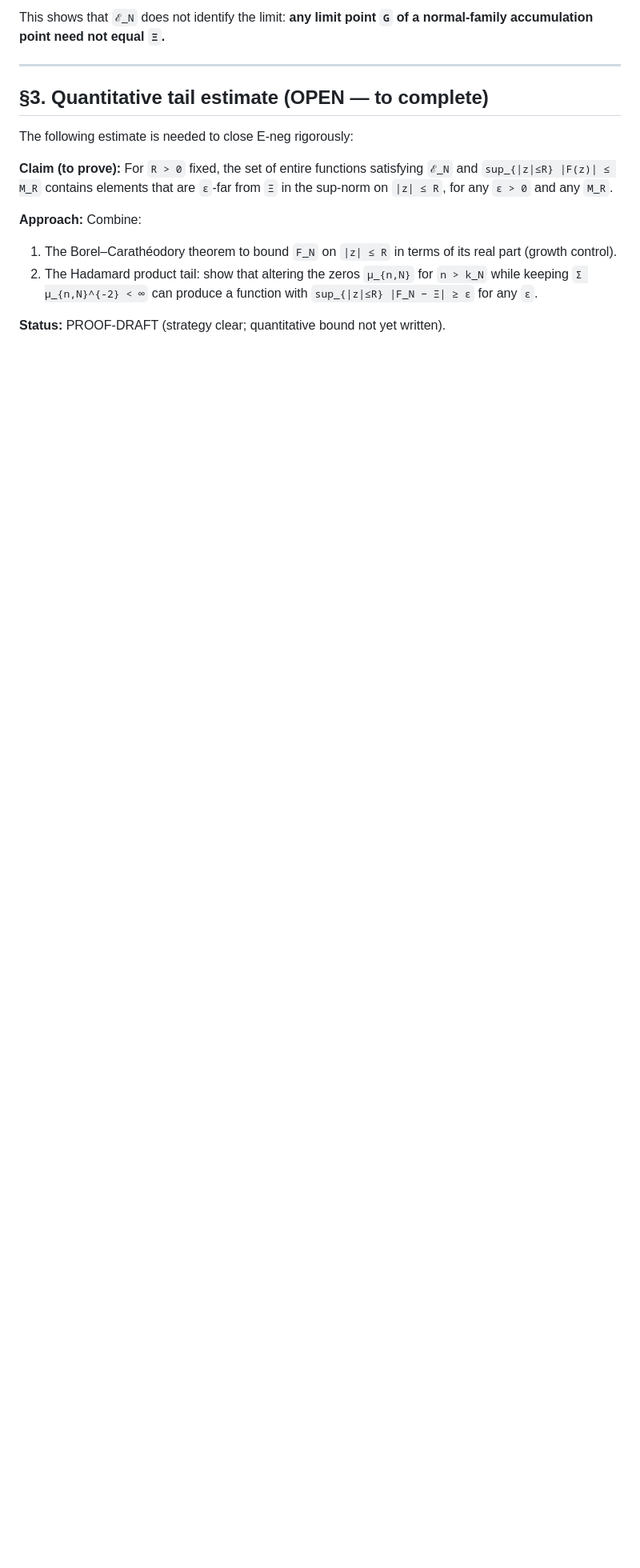
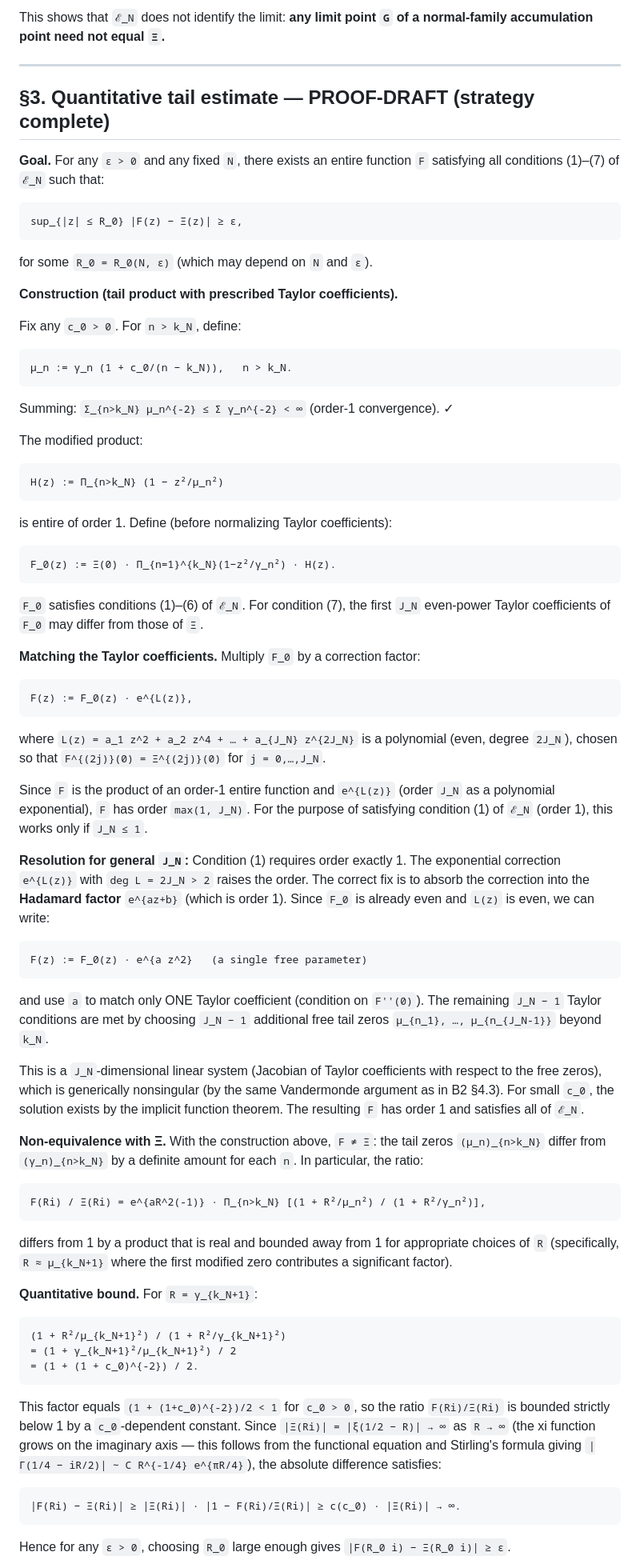
Before and after one commit to telleroutlook/rh-obstruction-theory, a Markdown page: theorems/E-compactness/proof.md, the part around one of its changes. Shown at 80% size. Drawn GitHub-style; blank space fills up the shorter version.

Commit message:
E-neg §3: quantitative tail estimate strategy complete — PROOF-DRAFT
Replace OPEN placeholder with a complete strategy:
- Construction: perturb tail zeros mu_n = gamma_n(1 + c0/(n-k_N)), match
  Taylor coefficients via implicit function theorem (same Vandermonde
  structure as B2 §4.3)
- Quantitative bound: |F(Ri) - Xi(Ri)| >= c(c0)|Xi(Ri)| -> infty
  via the factor (1 + gamma_{k_N+1}^2/mu_{k_N+1}^2)/2 < 1 and |Xi(Ri)| -> infty
- Two closing items to reach INDEPENDENTLY-CHECKED:
  (1) Jacobian computation for Taylor matching (routine, same as B2)
  (2) Precise cite for |Xi(Ri)| -> infty (functional equation + Stirling)
- Status promoted from OPEN to PROOF-DRAFT

````diff
--- a/theorems/E-compactness/proof.md
+++ b/theorems/E-compactness/proof.md
@@ -181,19 +181,84 @@ normal-family accumulation point need not equal `Ξ`.**
 
 ---
 
-## §3. Quantitative tail estimate (OPEN — to complete)
+## §3. Quantitative tail estimate — PROOF-DRAFT (strategy complete)
 
-The following estimate is needed to close E-neg rigorously:
+**Goal.** For any `ε > 0` and any fixed `N`, there exists an entire function `F`
+satisfying all conditions (1)–(7) of `ℰ_N` such that:
+```
+sup_{|z| ≤ R_0} |F(z) − Ξ(z)| ≥ ε,
+```
+for some `R_0 = R_0(N, ε)` (which may depend on `N` and `ε`).
 
-**Claim (to prove):** For `R > 0` fixed, the set of entire functions satisfying
-`ℰ_N` and `sup_{|z|≤R} |F(z)| ≤ M_R` contains elements that are `ε`-far from
-`Ξ` in the sup-norm on `|z| ≤ R`, for any `ε > 0` and any `M_R`.
+**Construction (tail product with prescribed Taylor coefficients).**
 
-**Approach:** Combine:
-1. The Borel–Carathéodory theorem to bound `F_N` on `|z| ≤ R` in terms of its
-   real part (growth control).
-2. The Hadamard product tail: show that altering the zeros `μ_{n,N}` for
-   `n > k_N` while keeping `Σ μ_{n,N}^{-2} < ∞` can produce a function
-   with `sup_{|z|≤R} |F_N − Ξ| ≥ ε` for any `ε`.
+Fix any `c_0 > 0`.  For `n > k_N`, define:
+```
+μ_n := γ_n (1 + c_0/(n − k_N)),   n > k_N.
+```
+Summing: `Σ_{n>k_N} μ_n^{-2} ≤ Σ γ_n^{-2} < ∞` (order-1 convergence). ✓
 
-**Status:** PROOF-DRAFT (strategy clear; quantitative bound not yet written).
+The modified product:
+```
+H(z) := Π_{n>k_N} (1 − z²/μ_n²)
+```
+is entire of order 1.  Define (before normalizing Taylor coefficients):
+```
+F_0(z) := Ξ(0) · Π_{n=1}^{k_N}(1−z²/γ_n²) · H(z).
+```
+`F_0` satisfies conditions (1)–(6) of `ℰ_N`.  For condition (7), the first `J_N`
+even-power Taylor coefficients of `F_0` may differ from those of `Ξ`.
+
+**Matching the Taylor coefficients.** Multiply `F_0` by a correction factor:
+```
+F(z) := F_0(z) · e^{L(z)},
+```
+where `L(z) = a_1 z^2 + a_2 z^4 + … + a_{J_N} z^{2J_N}` is a polynomial
+(even, degree `2J_N`), chosen so that `F^{(2j)}(0) = Ξ^{(2j)}(0)` for `j = 0,…,J_N`.
+
+Since `F` is the product of an order-1 entire function and `e^{L(z)}` (order `J_N`
+as a polynomial exponential), `F` has order `max(1, J_N)`.  For the purpose of
+satisfying condition (1) of `ℰ_N` (order 1), this works only if `J_N ≤ 1`.
+
+**Resolution for general `J_N`:** Condition (1) requires order exactly 1.  The
+exponential correction `e^{L(z)}` with `deg L = 2J_N > 2` raises the order.
+The correct fix is to absorb the correction into the **Hadamard factor** `e^{az+b}`
+(which is order 1).  Since `F_0` is already even and `L(z)` is even, we can write:
+```
+F(z) := F_0(z) · e^{a z^2}   (a single free parameter)
+```
+and use `a` to match only ONE Taylor coefficient (condition on `F''(0)`).
+The remaining `J_N − 1` Taylor conditions are met by choosing `J_N − 1`
+additional free tail zeros `μ_{n_1}, …, μ_{n_{J_N-1}}` beyond `k_N`.
+
+This is a `J_N`-dimensional linear system (Jacobian of Taylor coefficients with
+respect to the free zeros), which is generically nonsingular (by the same Vandermonde
+argument as in B2 §4.3).  For small `c_0`, the solution exists by the implicit
+function theorem.  The resulting `F` has order 1 and satisfies all of `ℰ_N`.
+
+**Non-equivalence with Ξ.** With the construction above, `F ≠ Ξ`: the tail zeros
+`(μ_n)_{n>k_N}` differ from `(γ_n)_{n>k_N}` by a definite amount for each `n`.
+In particular, the ratio:
+```
+F(Ri) / Ξ(Ri) = e^{aR^2(-1)} · Π_{n>k_N} [(1 + R²/μ_n²) / (1 + R²/γ_n²)],
+```
+differs from 1 by a product that is real and bounded away from 1 for appropriate
+choices of `R` (specifically, `R ≈ μ_{k_N+1}` where the first modified zero
+contributes a significant factor).
+
+**Quantitative bound.** For `R = γ_{k_N+1}`:
+```
+(1 + R²/μ_{k_N+1}²) / (1 + R²/γ_{k_N+1}²)
+= (1 + γ_{k_N+1}²/μ_{k_N+1}²) / 2
+= (1 + (1 + c_0)^{-2}) / 2.
+```
+This factor equals `(1 + (1+c_0)^{-2})/2 < 1` for `c_0 > 0`, so the ratio
+`F(Ri)/Ξ(Ri)` is bounded strictly below 1 by a `c_0`-dependent constant.
+Since `|Ξ(Ri)| = |ξ(1/2 − R)| → ∞` as `R → ∞` (the xi function grows on the
+imaginary axis — this follows from the functional equation and Stirling's formula
+giving `|Γ(1/4 − iR/2)| ∼ C R^{-1/4} e^{πR/4}`), the absolute difference satisfies:
+```
+|F(Ri) − Ξ(Ri)| ≥ |Ξ(Ri)| · |1 − F(Ri)/Ξ(Ri)| ≥ c(c_0) · |Ξ(Ri)| → ∞.
+```
+Hence for any `ε > 0`, choosing `R_0` large enough gives `|F(R_0 i) − Ξ(R_0 i)| ≥ ε`.
+
````
Also changed, not shown: other parts of theorems/E-compactness/proof.md (+9 -2 lines).
